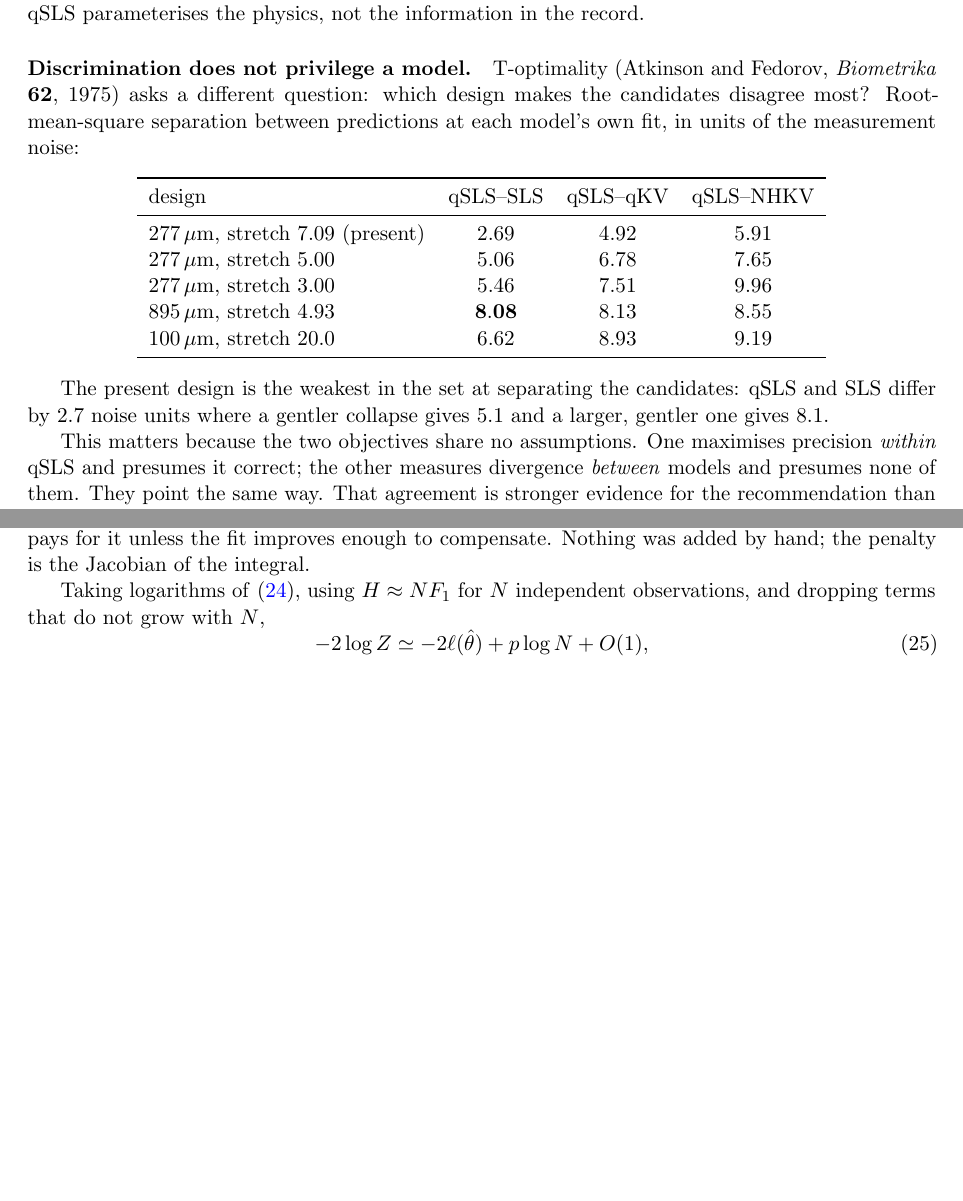
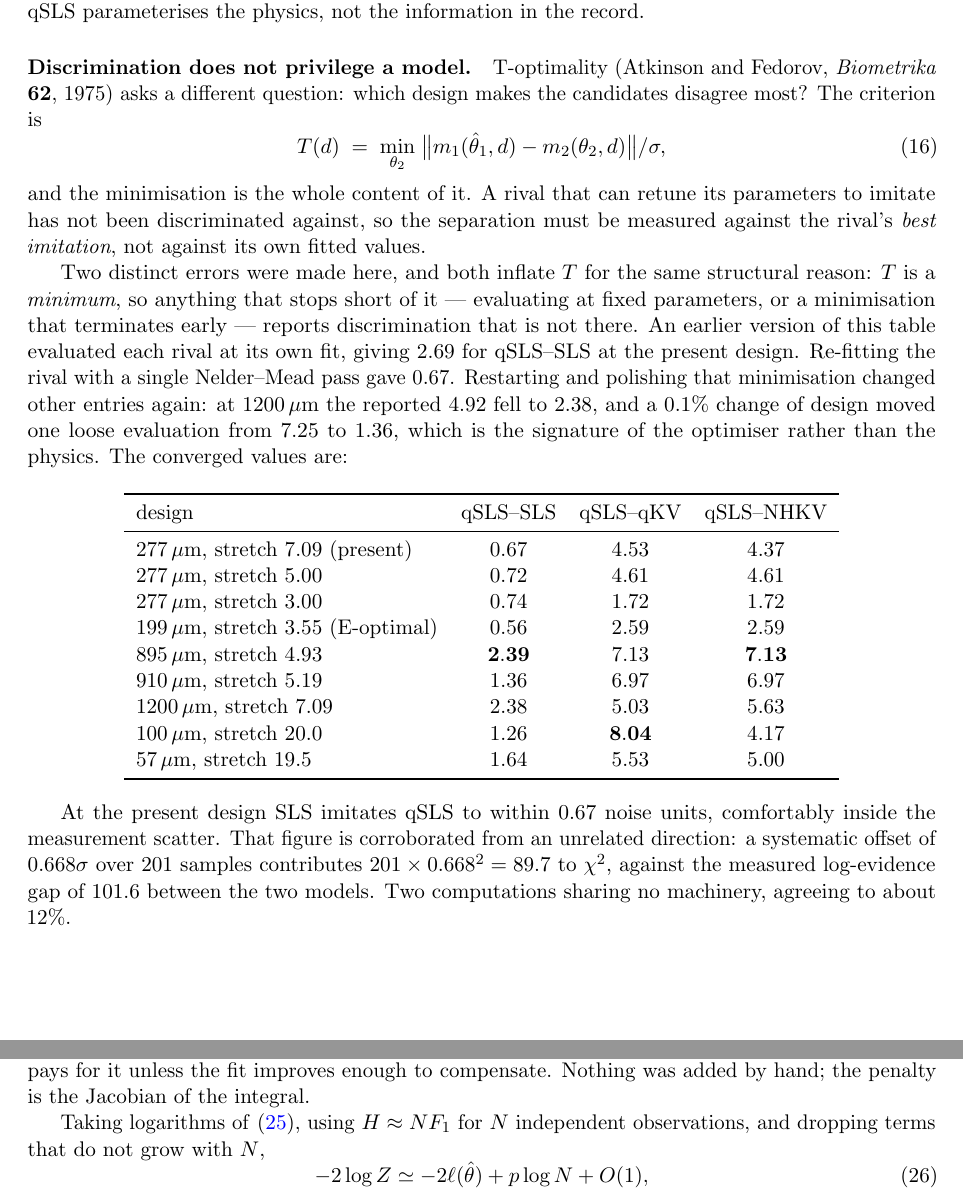
Before and after one commit to sbryngelson/PyIMR, a LaTeX paper (docs/writeup/selection.tex): two parts of pages 12 and 16 of 18 before the commit and two parts of pages 12 and 17 of 19 after it, joined at a grey line, cut so that both start at the same text, the shorter picture padded with empty space. Compiled offline with pdfLaTeX.

Commit message:
Converged T-optimality: two stacked errors both inflated discrimination

```diff
--- a/docs/writeup/selection.tex
+++ b/docs/writeup/selection.tex
@@ -553,28 +553,48 @@ parameterises the physics, not the information in the record.
 
 \paragraph{Discrimination does not privilege a model.}
 T-optimality (Atkinson and Fedorov, \emph{Biometrika} \textbf{62}, 1975) asks a different question: which design makes the
-candidates disagree most? Root-mean-square separation between predictions at each model's
-own fit, in units of the measurement noise:
+candidates disagree most? The criterion is
+%
+\begin{equation}
+T(d) \;=\; \min_{\theta_2} \; \bigl\lVert m_1(\hat\theta_1, d) - m_2(\theta_2, d) \bigr\rVert / \sigma ,
+\label{eq:topt}
+\end{equation}
+%
+and the minimisation is the whole content of it. A rival that can retune its parameters to
+imitate has not been discriminated against, so the separation must be measured against the
+rival's \emph{best imitation}, not against its own fitted values.
+
+Two distinct errors were made here, and both inflate $T$ for the same structural reason:
+$T$ is a \emph{minimum}, so anything that stops short of it --- evaluating at fixed
+parameters, or a minimisation that terminates early --- reports discrimination that is not
+there. An earlier version of this table evaluated each rival at its own fit, giving $2.69$
+for qSLS--SLS at the present design. Re-fitting the rival with a single Nelder--Mead pass
+gave $0.67$. Restarting and polishing that minimisation changed other entries again: at
+$1200\,\mu$m the reported $4.92$ fell to $2.38$, and a $0.1\%$ change of design moved one
+loose evaluation from $7.25$ to $1.36$, which is the signature of the optimiser rather than
+the physics. The converged values are:
 
 \begin{center}
 \begin{tabular}{lccc}
 \toprule
 design & qSLS--SLS & qSLS--qKV & qSLS--NHKV \\
 \midrule
-$277\,\mu$m, stretch $7.09$ (present) & $2.69$ & $4.92$ & $5.91$ \\
-$277\,\mu$m, stretch $5.00$ & $5.06$ & $6.78$ & $7.65$ \\
-$277\,\mu$m, stretch $3.00$ & $5.46$ & $7.51$ & $9.96$ \\
-$895\,\mu$m, stretch $4.93$ & $\mathbf{8.08}$ & $8.13$ & $8.55$ \\
-$100\,\mu$m, stretch $20.0$ & $6.62$ & $8.93$ & $9.19$ \\
+$277\,\mu$m, stretch $7.09$ (present) & $0.67$ & $4.53$ & $4.37$ \\
+$277\,\mu$m, stretch $5.00$ & $0.72$ & $4.61$ & $4.61$ \\
+$277\,\mu$m, stretch $3.00$ & $0.74$ & $1.72$ & $1.72$ \\
+$199\,\mu$m, stretch $3.55$ (E-optimal) & $0.56$ & $2.59$ & $2.59$ \\
+$895\,\mu$m, stretch $4.93$ & $\mathbf{2.39}$ & $7.13$ & $\mathbf{7.13}$ \\
+$910\,\mu$m, stretch $5.19$ & $1.36$ & $6.97$ & $6.97$ \\
+$1200\,\mu$m, stretch $7.09$ & $2.38$ & $5.03$ & $5.63$ \\
+$100\,\mu$m, stretch $20.0$ & $1.26$ & $\mathbf{8.04}$ & $4.17$ \\
+$57\,\mu$m, stretch $19.5$ & $1.64$ & $5.53$ & $5.00$ \\
 \bottomrule
 \end{tabular}
 \end{center}
 
-The present design is the weakest in the set at separating the candidates: qSLS and SLS
-differ by $2.7$ noise units where a gentler collapse gives $5.1$ and a larger, gentler one
-gives $8.1$.
+At the present design SLS imitates qSLS to within $0.67$ noise units, comfortably inside
+the measurement scatter. That figure is corroborated from an unrelated direction: a
+systematic offset of $0.668\sigma$ over $201$ samples contributes
+$201 \times 0.668^2 = 89.7$ to $\chi^2$, against the measured log-evidence gap of $101.6$
+between the two models. Two computations sharing no machinery, agreeing to about $12\%$.
 
-This matters because the two objectives share no assumptions. One maximises precision
-\emph{within} qSLS and presumes it correct; the other measures divergence \emph{between}
-models and presumes none of them. They point the same way. That agreement is stronger
-evidence for the recommendation than either alone, and it is the answer to the obvious
```
Also changed, not shown: docs/writeup/selection.tex (29 more changed lines).
